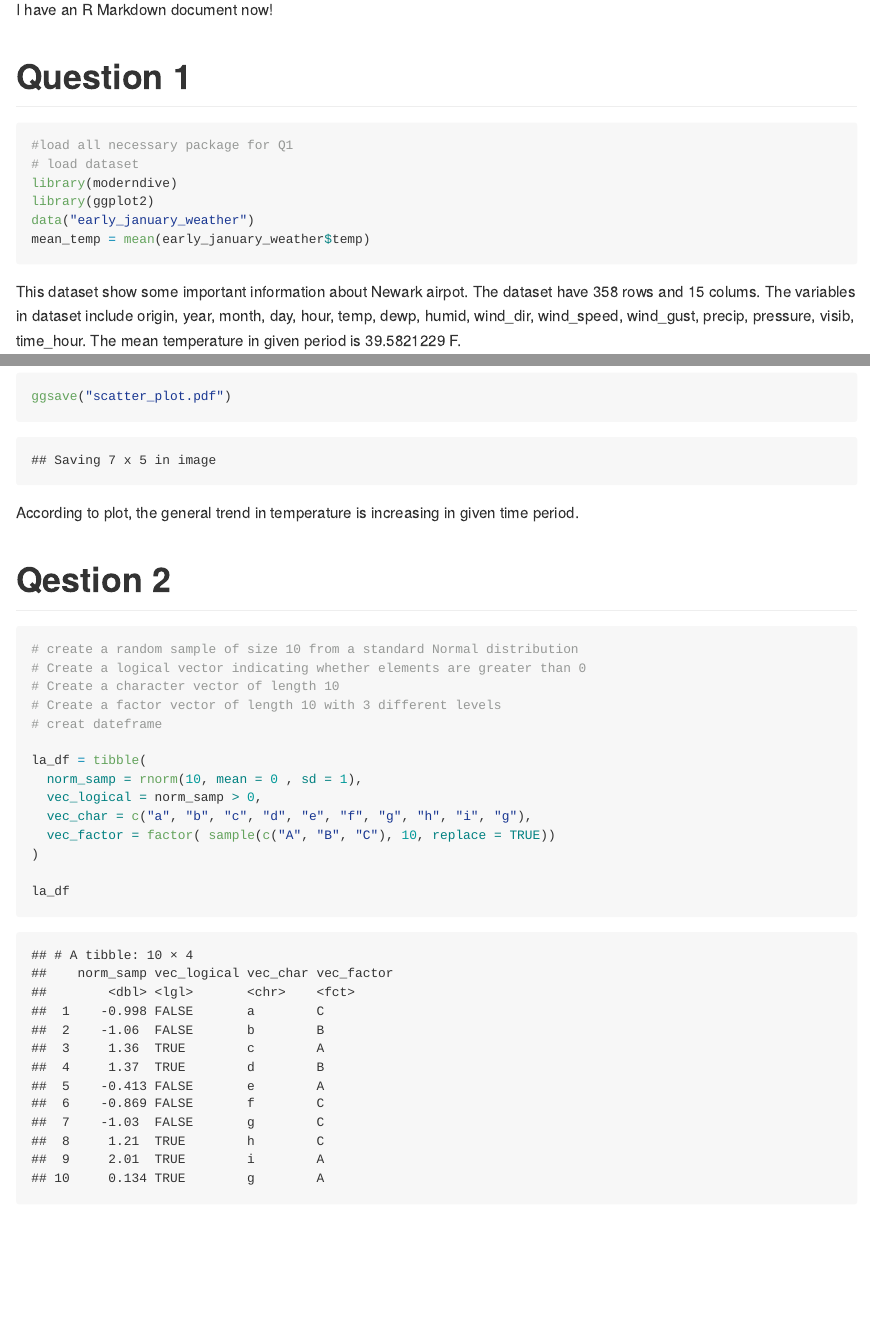
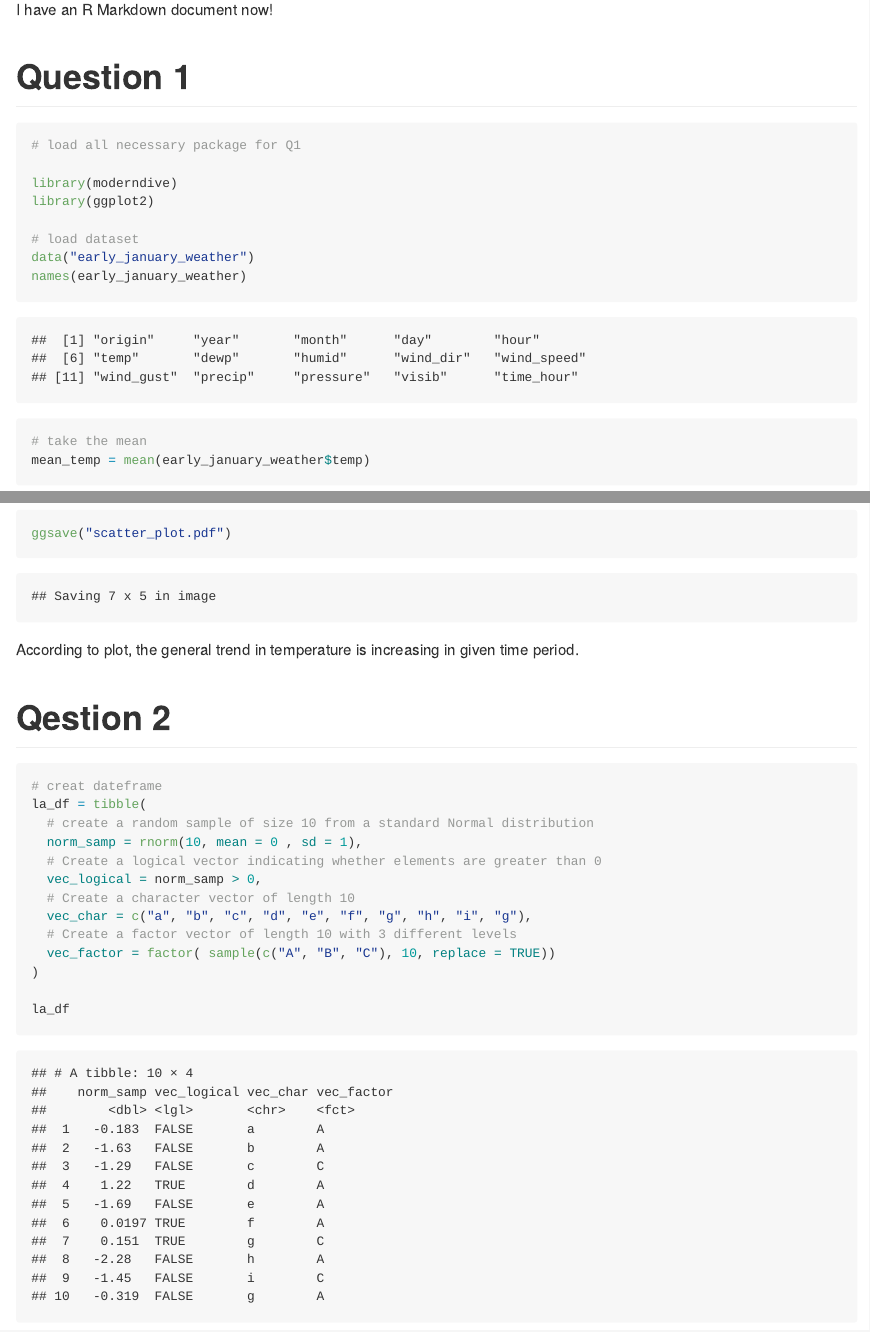
Before and after one commit to LinshenC/p8105_hw1_lc3807, an R Markdown document (p8105_hw1_lc3807.Rmd): the page in a window 1100 px wide, from 150 px down, and a second part further down, joined at a grey line. The pictures show the output file p8105_hw1_lc3807.md that the author committed with the source, drawn offline in the style of GitHub.

Commit message:
Add some necessary explanation and update the date today. HW1 Version 2

````diff
--- a/p8105_hw1_lc3807.Rmd
+++ b/p8105_hw1_lc3807.Rmd
@@ -15,11 +15,16 @@ library(tidyverse)
 # Question 1
 
 ```{r}
-#load all necessary package for Q1
-# load dataset
+# load all necessary package for Q1
+
 library(moderndive)
 library(ggplot2)
+
+# load dataset
 data("early_january_weather")
+names(early_january_weather)
+
+# take the mean
 mean_temp = mean(early_january_weather$temp)
 
 ```
@@ -40,16 +45,15 @@ According to plot, the general trend in temperature is increasing in given time
 
 ```{r}
 
-# create a random sample of size 10 from a standard Normal distribution
-# Create a logical vector indicating whether elements are greater than 0
-# Create a character vector of length 10
-# Create a factor vector of length 10 with 3 different levels
 # creat dateframe
-
 la_df = tibble(
+  # create a random sample of size 10 from a standard Normal distribution
   norm_samp = rnorm(10, mean = 0 , sd = 1),
+  # Create a logical vector indicating whether elements are greater than 0
   vec_logical = norm_samp > 0,
+  # Create a character vector of length 10
   vec_char = c("a", "b", "c", "d", "e", "f", "g", "h", "i", "g"),
+  # Create a factor vector of length 10 with 3 different levels
   vec_factor = factor( sample(c("A", "B", "C"), 10, replace = TRUE))
 )
 
````
Also changed, not shown: p8105_hw1_lc3807.md, scatter_plot.pdf, p8105_hw1_lc3807.Rmd (2 more changed lines).
